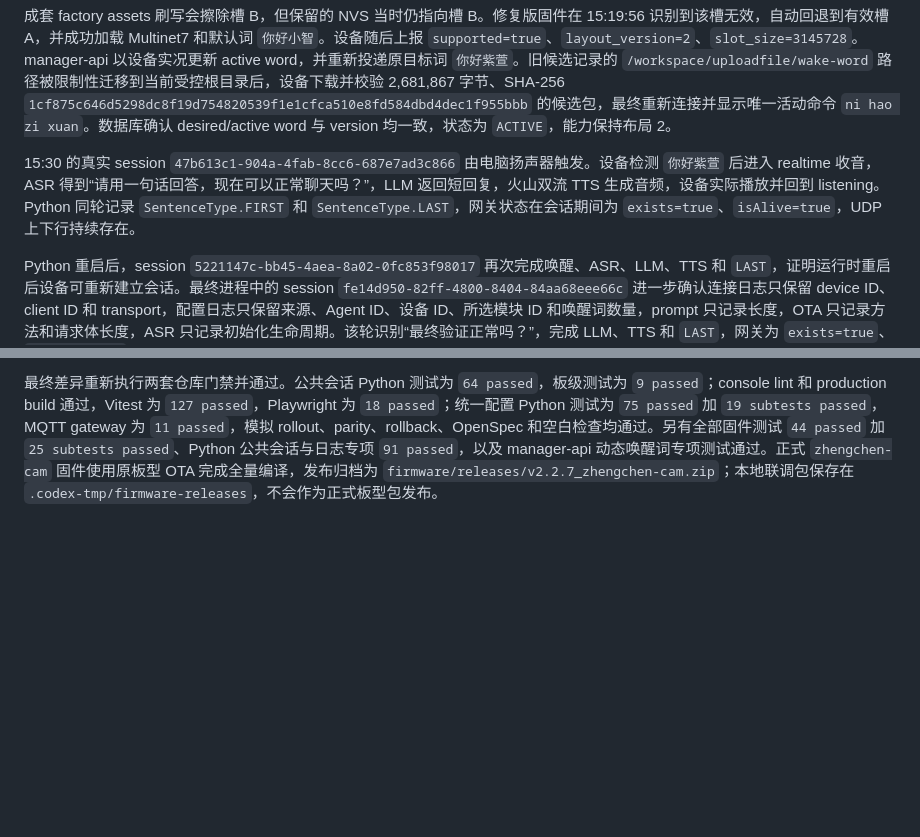
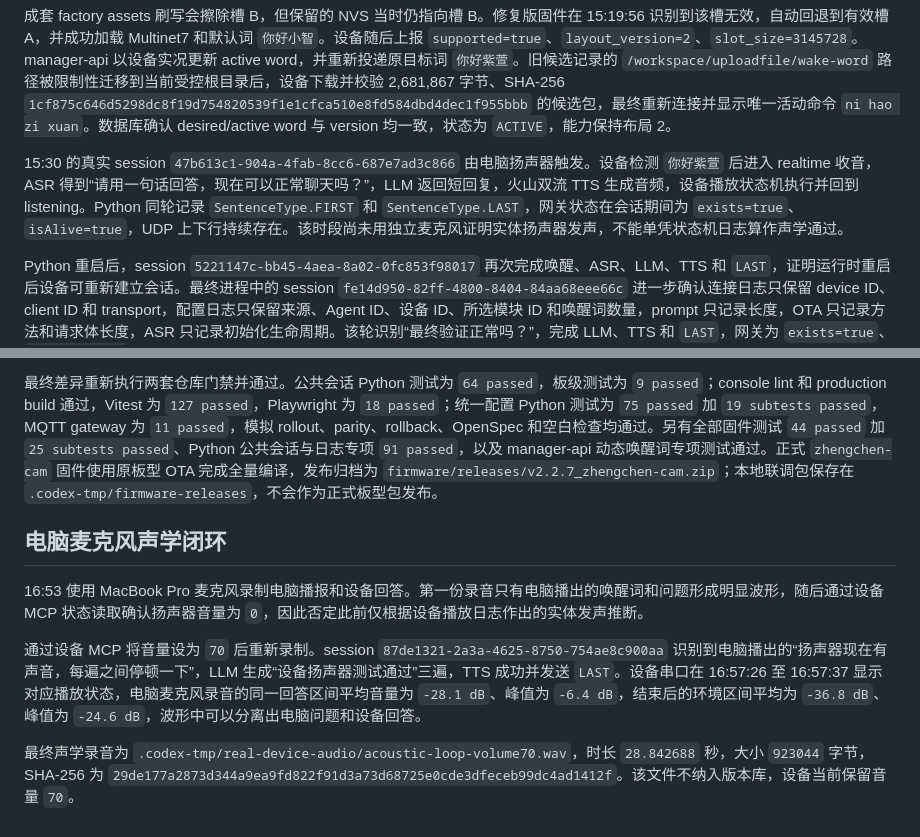
Before and after one commit to ShmilyXI/ai-plush-companion, a Markdown page: docs/real-device-acceptance-2026-08-24.md, 2 parts joined by grey strips. Drawn GitHub-style; blank space fills up the shorter version.

Commit message:
docs: record acoustic device validation

```diff
--- a/docs/real-device-acceptance-2026-08-24.md
+++ b/docs/real-device-acceptance-2026-08-24.md
@@ -82,10 +82,18 @@ MemoryCore 元数据最初没有 manager-api 角色对应的 Agent，导致每
 
 成套 factory assets 刷写会擦除槽 B，但保留的 NVS 当时仍指向槽 B。修复版固件在 15:19:56 识别到该槽无效，自动回退到有效槽 A，并成功加载 Multinet7 和默认词 `你好小智`。设备随后上报 `supported=true`、`layout_version=2`、`slot_size=3145728`。manager-api 以设备实况更新 active word，并重新投递原目标词 `你好紫萱`。旧候选记录的 `/workspace/uploadfile/wake-word` 路径被限制性迁移到当前受控根目录后，设备下载并校验 2,681,867 字节、SHA-256 `1cf875c646d5298dc8f19d754820539f1e1cfca510e8fd584dbd4dec1f955bbb` 的候选包，最终重新连接并显示唯一活动命令 `ni hao zi xuan`。数据库确认 desired/active word 与 version 均一致，状态为 `ACTIVE`，能力保持布局 2。
 
-15:30 的真实 session `47b613c1-904a-4fab-8cc6-687e7ad3c866` 由电脑扬声器触发。设备检测 `你好紫萱` 后进入 realtime 收音，ASR 得到“请用一句话回答，现在可以正常聊天吗？”，LLM 返回短回复，火山双流 TTS 生成音频，设备实际播放并回到 listening。Python 同轮记录 `SentenceType.FIRST` 和 `SentenceType.LAST`，网关状态在会话期间为 `exists=true`、`isAlive=true`，UDP 上下行持续存在。
+15:30 的真实 session `47b613c1-904a-4fab-8cc6-687e7ad3c866` 由电脑扬声器触发。设备检测 `你好紫萱` 后进入 realtime 收音，ASR 得到“请用一句话回答，现在可以正常聊天吗？”，LLM 返回短回复，火山双流 TTS 生成音频，设备播放状态机执行并回到 listening。Python 同轮记录 `SentenceType.FIRST` 和 `SentenceType.LAST`，网关状态在会话期间为 `exists=true`、`isAlive=true`，UDP 上下行持续存在。该时段尚未用独立麦克风证明实体扬声器发声，不能单凭状态机日志算作声学通过。
 
 Python 重启后，session `5221147c-bb45-4aea-8a02-0fc853f98017` 再次完成唤醒、ASR、LLM、TTS 和 `LAST`，证明运行时重启后设备可重新建立会话。最终进程中的 session `fe14d950-82ff-4800-8404-84aa68eee66c` 进一步确认连接日志只保留 device ID、client ID 和 transport，配置日志只保留来源、Agent ID、设备 ID、所选模块 ID 和唤醒词数量，prompt 只记录长度，OTA 只记录方法和请求体长度，ASR 只记录初始化生命周期。该轮识别“最终验证正常吗？”，完成 LLM、TTS 和 `LAST`，网关为 `exists=true`、`isAlive=true`。对该新日志片段检查 prompt 内容、Authorization headers 和各类 secret 字段，命中数为 0。
 
 现场仍观察到少量 UDP 音频序列跳号警告，但多次会话的回复播放和 `LAST` 均完成，未形成用户可见中断。本轮覆盖运行时改造的本地刷写、NVS 保护、设备能力上报、正常动态唤醒词恢复、MQTT/UDP/ASR/LLM/TTS 链路和 Python 重启恢复；错误哈希、无效索引、Multinet 初始化失败及切槽前断电仍属于动态唤醒词发布的独立故障矩阵。
 
 最终差异重新执行两套仓库门禁并通过。公共会话 Python 测试为 `64 passed`，板级测试为 `9 passed`；console lint 和 production build 通过，Vitest 为 `127 passed`，Playwright 为 `18 passed`；统一配置 Python 测试为 `75 passed` 加 `19 subtests passed`，MQTT gateway 为 `11 passed`，模拟 rollout、parity、rollback、OpenSpec 和空白检查均通过。另有全部固件测试 `44 passed` 加 `25 subtests passed`、Python 公共会话与日志专项 `91 passed`，以及 manager-api 动态唤醒词专项测试通过。正式 `zhengchen-cam` 固件使用原板型 OTA 完成全量编译，发布归档为 `firmware/releases/v2.2.7_zhengchen-cam.zip`；本地联调包保存在 `.codex-tmp/firmware-releases`，不会作为正式板型包发布。
+
+## 电脑麦克风声学闭环
+
+16:53 使用 MacBook Pro 麦克风录制电脑播报和设备回答。第一份录音只有电脑播出的唤醒词和问题形成明显波形，随后通过设备 MCP 状态读取确认扬声器音量为 `0`，因此否定此前仅根据设备播放日志作出的实体发声推断。
+
+通过设备 MCP 将音量设为 `70` 后重新录制。session `87de1321-2a3a-4625-8750-754ae8c900aa` 识别到电脑播出的“扬声器现在有声音，每遍之间停顿一下”，LLM 生成“设备扬声器测试通过”三遍，TTS 成功并发送 `LAST`。设备串口在 16:57:26 至 16:57:37 显示对应播放状态，电脑麦克风录音的同一回答区间平均音量为 `-28.1 dB`、峰值为 `-6.4 dB`，结束后的环境区间平均为 `-36.8 dB`、峰值为 `-24.6 dB`，波形中可以分离出电脑问题和设备回答。
+
+最终声学录音为 `.codex-tmp/real-device-audio/acoustic-loop-volume70.wav`，时长 `28.842688` 秒，大小 `923044` 字节，SHA-256 为 `29de177a2873d344a9ea9fd822f91d3a73d68725e0cde3dfeceb99dc4ad1412f`。该文件不纳入版本库，设备当前保留音量 `70`。
```
